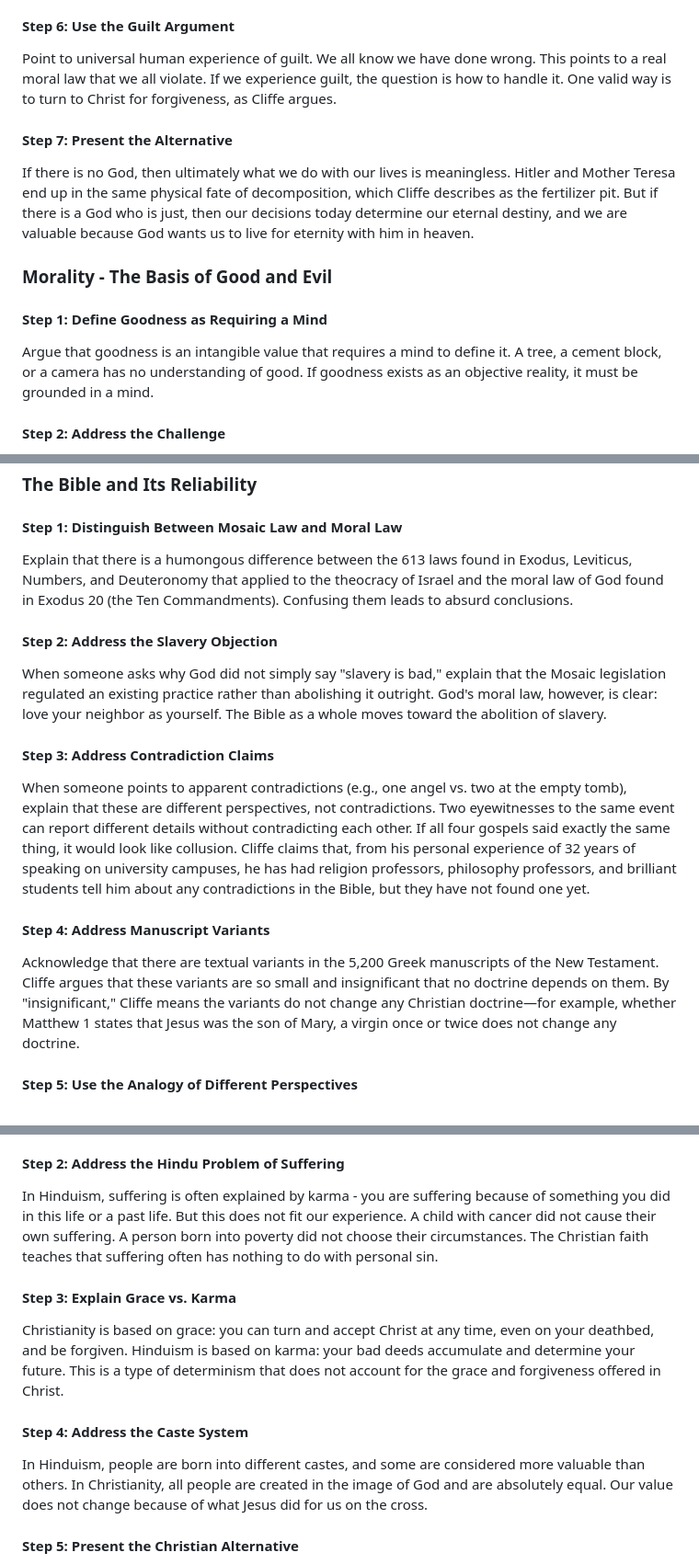
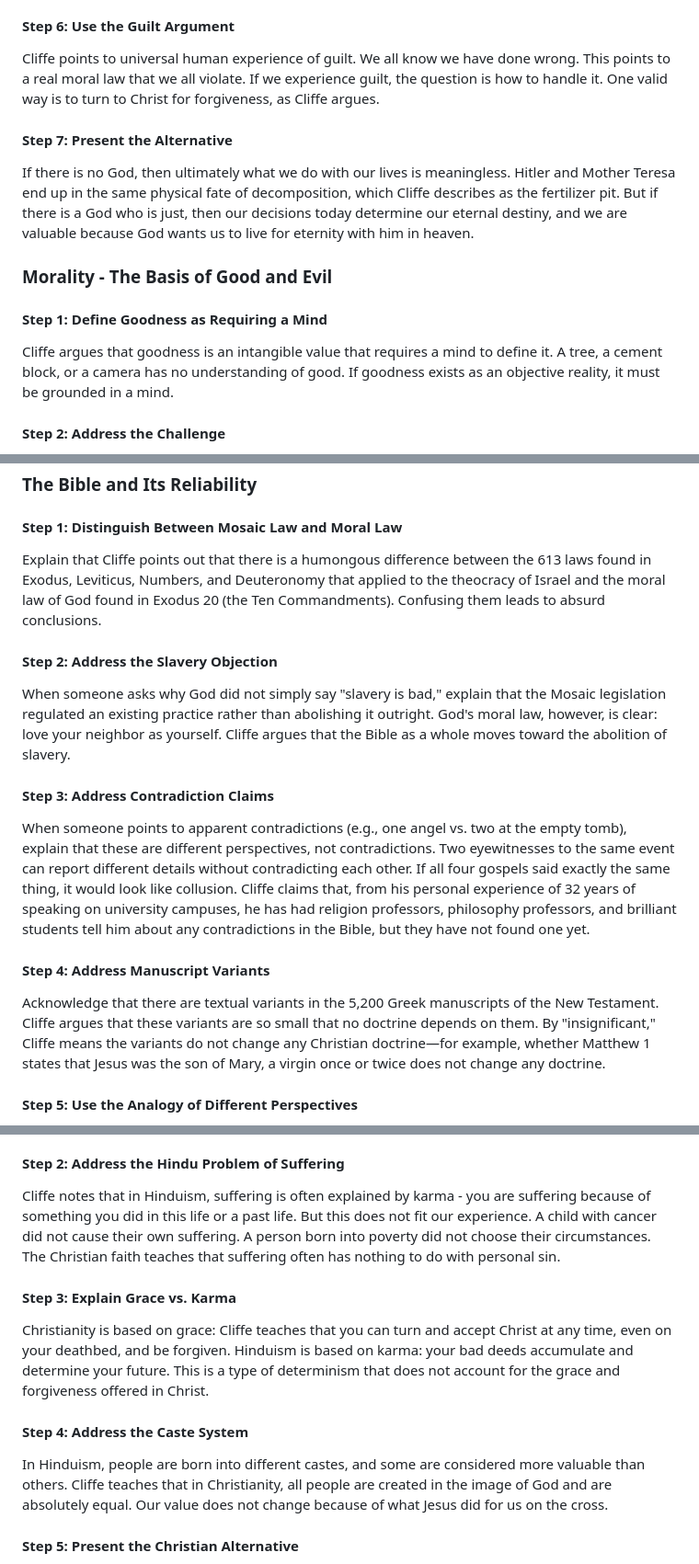
Before and after one commit to eorroe/actionable-debates-podcasts-viewer, a Markdown page: BAC-BEST-ATHEIST-DEBATES/DEBATE.md, 3 parts joined by grey strips. Shown at 92% size. Drawn GitHub-style.

```diff
--- a/BAC-BEST-ATHEIST-DEBATES/DEBATE.md
+++ b/BAC-BEST-ATHEIST-DEBATES/DEBATE.md
@@ -644,7 +644,7 @@ Affirm that atheists can live moral lives. The question is not "Can atheists be
 
 #### Step 6: Use the Guilt Argument
 
-Point to universal human experience of guilt. We all know we have done wrong. This points to a real moral law that we all violate. If we experience guilt, the question is how to handle it. One valid way is to turn to Christ for forgiveness, as Cliffe argues.
+Cliffe points to universal human experience of guilt. We all know we have done wrong. This points to a real moral law that we all violate. If we experience guilt, the question is how to handle it. One valid way is to turn to Christ for forgiveness, as Cliffe argues.
 
 #### Step 7: Present the Alternative
 
@@ -655,7 +655,7 @@ If there is no God, then ultimately what we do with our lives is meaningless. Hi
 
 #### Step 1: Define Goodness as Requiring a Mind
 
-Argue that goodness is an intangible value that requires a mind to define it. A tree, a cement block, or a camera has no understanding of good. If goodness exists as an objective reality, it must be grounded in a mind.
+Cliffe argues that goodness is an intangible value that requires a mind to define it. A tree, a cement block, or a camera has no understanding of good. If goodness exists as an objective reality, it must be grounded in a mind.
 
 #### Step 2: Address the Challenge
 
@@ -678,11 +678,11 @@ If there is no God, then love is just a chemical reaction or a personal preferen
 
 #### Step 1: Distinguish Between Mosaic Law and Moral Law
 
-Explain that there is a humongous difference between the 613 laws found in Exodus, Leviticus, Numbers, and Deuteronomy that applied to the theocracy of Israel and the moral law of God found in Exodus 20 (the Ten Commandments). Confusing them leads to absurd conclusions.
+Explain that Cliffe points out that there is a humongous difference between the 613 laws found in Exodus, Leviticus, Numbers, and Deuteronomy that applied to the theocracy of Israel and the moral law of God found in Exodus 20 (the Ten Commandments). Confusing them leads to absurd conclusions.
 
 #### Step 2: Address the Slavery Objection
 
-When someone asks why God did not simply say "slavery is bad," explain that the Mosaic legislation regulated an existing practice rather than abolishing it outright. God's moral law, however, is clear: love your neighbor as yourself. The Bible as a whole moves toward the abolition of slavery.
+When someone asks why God did not simply say "slavery is bad," explain that the Mosaic legislation regulated an existing practice rather than abolishing it outright. God's moral law, however, is clear: love your neighbor as yourself. Cliffe argues that the Bible as a whole moves toward the abolition of slavery.
 
 #### Step 3: Address Contradiction Claims
 
@@ -690,7 +690,7 @@ When someone points to apparent contradictions (e.g., one angel vs. two at the e
 
 #### Step 4: Address Manuscript Variants
 
-Acknowledge that there are textual variants in the 5,200 Greek manuscripts of the New Testament. Cliffe argues that these variants are so small and insignificant that no doctrine depends on them. By "insignificant," Cliffe means the variants do not change any Christian doctrine—for example, whether Matthew 1 states that Jesus was the son of Mary, a virgin once or twice does not change any doctrine.
+Acknowledge that there are textual variants in the 5,200 Greek manuscripts of the New Testament. Cliffe argues that these variants are so small that no doctrine depends on them. By "insignificant," Cliffe means the variants do not change any Christian doctrine—for example, whether Matthew 1 states that Jesus was the son of Mary, a virgin once or twice does not change any doctrine.
 
 #### Step 5: Use the Analogy of Different Perspectives
 
@@ -943,15 +943,15 @@ When you are at the bedside of a dying person, the Christian worldview offers ho
 
 #### Step 2: Address the Hindu Problem of Suffering
 
-In Hinduism, suffering is often explained by karma - you are suffering because of something you did in this life or a past life. But this does not fit our experience. A child with cancer did not cause their own suffering. A person born into poverty did not choose their circumstances. The Christian faith teaches that suffering often has nothing to do with personal sin.
+Cliffe notes that in Hinduism, suffering is often explained by karma - you are suffering because of something you did in this life or a past life. But this does not fit our experience. A child with cancer did not cause their own suffering. A person born into poverty did not choose their circumstances. The Christian faith teaches that suffering often has nothing to do with personal sin.
 
 #### Step 3: Explain Grace vs. Karma
 
-Christianity is based on grace: you can turn and accept Christ at any time, even on your deathbed, and be forgiven. Hinduism is based on karma: your bad deeds accumulate and determine your future. This is a type of determinism that does not account for the grace and forgiveness offered in Christ.
+Christianity is based on grace: Cliffe teaches that you can turn and accept Christ at any time, even on your deathbed, and be forgiven. Hinduism is based on karma: your bad deeds accumulate and determine your future. This is a type of determinism that does not account for the grace and forgiveness offered in Christ.
 
 #### Step 4: Address the Caste System
 
-In Hinduism, people are born into different castes, and some are considered more valuable than others. In Christianity, all people are created in the image of God and are absolutely equal. Our value does not change because of what Jesus did for us on the cross.
+In Hinduism, people are born into different castes, and some are considered more valuable than others. Cliffe teaches that in Christianity, all people are created in the image of God and are absolutely equal. Our value does not change because of what Jesus did for us on the cross.
 
 #### Step 5: Present the Christian Alternative
 
```
Also changed, not shown: other parts of BAC-BEST-ATHEIST-DEBATES/DEBATE.md (+11 -11 lines).
